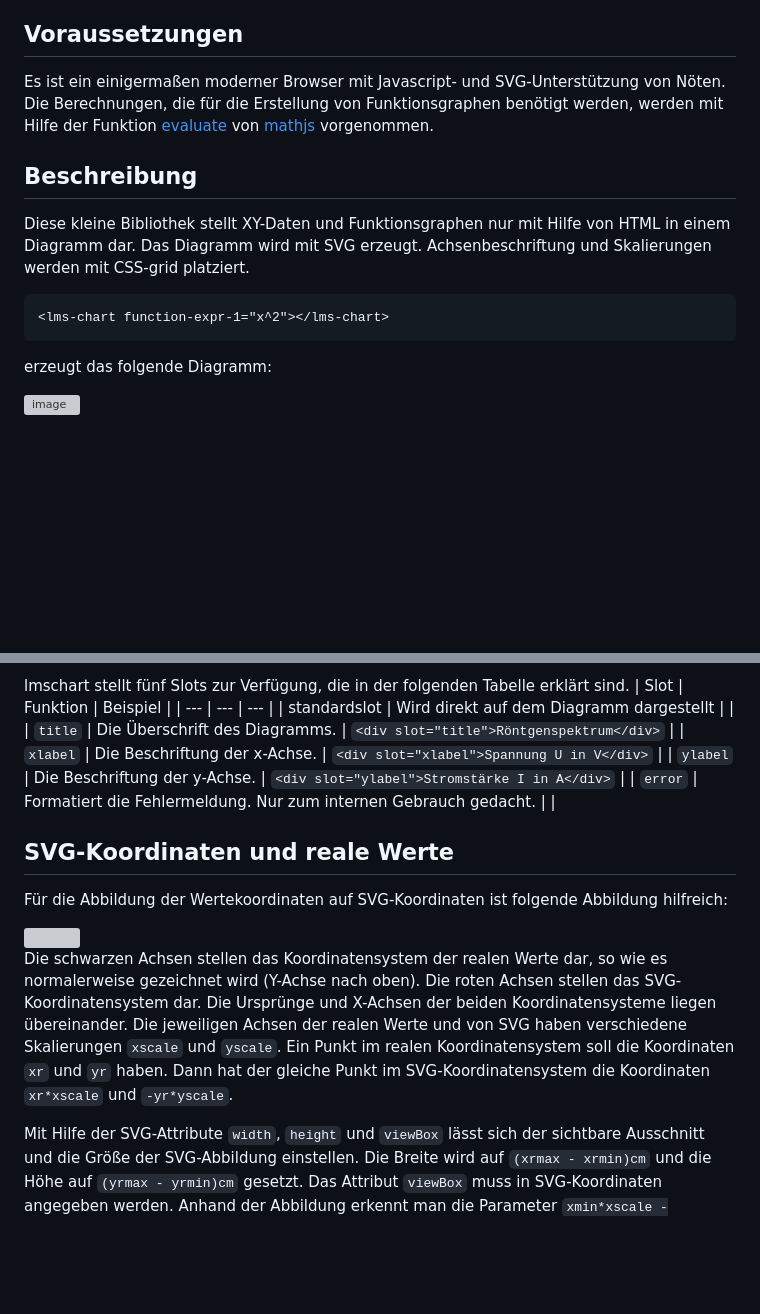
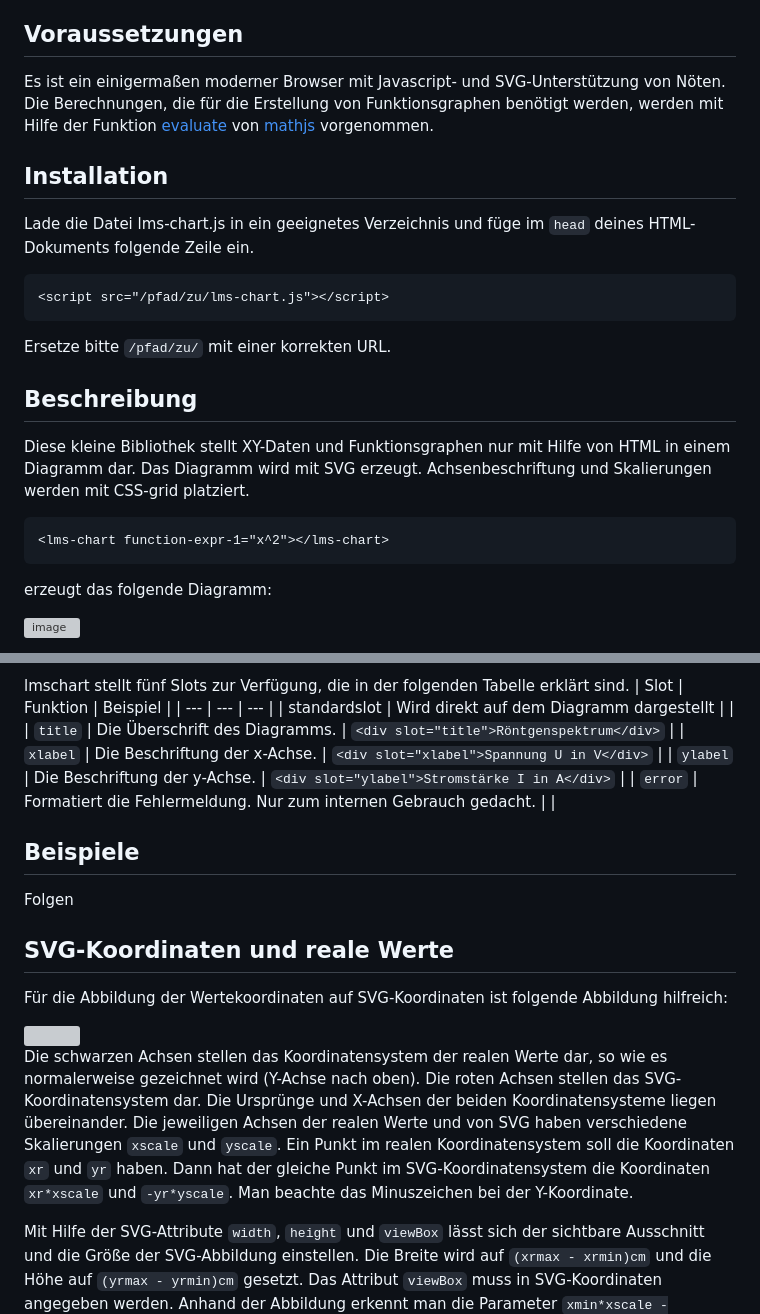
Before and after one commit to chrille69/xy-graphs, a Markdown page: README.md, 2 parts joined by grey strips. GitHub-like rendering; blank space fills up the shorter version; grey boxes are pictures that could not be loaded.

````diff
--- a/README.md
+++ b/README.md
@@ -8,12 +8,23 @@ Es ist ein einigermaßen moderner Browser mit Javascript- und SVG-Unterstützung
 von Funktionsgraphen benötigt werden, werden mit Hilfe der Funktion [evaluate](https://mathjs.org/docs/expressions/parsing.html#evaluate)
 von [mathjs](https://mathjs.org/) vorgenommen.
 
+## Installation
+Lade die Datei lms-chart.js in ein geeignetes Verzeichnis und füge im `head` deines HTML-Dokuments folgende Zeile ein.
+
+```html
+<script src="/pfad/zu/lms-chart.js"></script>
+```
+
+Ersetze bitte `/pfad/zu/` mit einer korrekten URL.
+
 ## Beschreibung
 Diese kleine Bibliothek stellt XY-Daten und Funktionsgraphen nur mit Hilfe von HTML
 in einem Diagramm dar. Das Diagramm wird mit SVG erzeugt. Achsenbeschriftung und Skalierungen
 werden mit CSS-grid platziert.
 
-    <lms-chart function-expr-1="x^2"></lms-chart>
+```html
+<lms-chart function-expr-1="x^2"></lms-chart>
+```
 
 erzeugt das folgende Diagramm:
 
@@ -76,6 +87,9 @@ lmschart stellt fünf Slots zur Verfügung, die in der folgenden Tabelle erklär
 | `ylabel` | Die Beschriftung der y-Achse. | `<div slot="ylabel">Stromstärke I in A</div>` |
 | `error` | Formatiert die Fehlermeldung. Nur zum internen Gebrauch gedacht. | |
 
+## Beispiele
+Folgen
+
 ## SVG-Koordinaten und reale Werte
 Für die Abbildung der Wertekoordinaten auf SVG-Koordinaten ist folgende Abbildung hilfreich:
 
@@ -85,7 +99,7 @@ Die schwarzen Achsen stellen das Koordinatensystem der realen Werte dar, so wie
 Die roten Achsen stellen das SVG-Koordinatensystem dar. Die Ursprünge und X-Achsen der beiden Koordinatensysteme liegen übereinander.
 Die jeweiligen Achsen der realen Werte und von SVG haben verschiedene Skalierungen `xscale` und `yscale`. Ein Punkt im realen
 Koordinatensystem soll die Koordinaten `xr` und `yr` haben. Dann hat der gleiche Punkt im SVG-Koordinatensystem die Koordinaten
-`xr*xscale` und `-yr*yscale`.
+`xr*xscale` und `-yr*yscale`. Man beachte das Minuszeichen bei der Y-Koordinate.
 
 Mit Hilfe der SVG-Attribute `width`, `height` und `viewBox` lässt sich der sichtbare Ausschnitt und die Größe der SVG-Abbildung
 einstellen. Die Breite wird auf `(xrmax - xrmin)cm` und die Höhe auf `(yrmax - yrmin)cm` gesetzt. Das Attribut `viewBox` muss in
````
